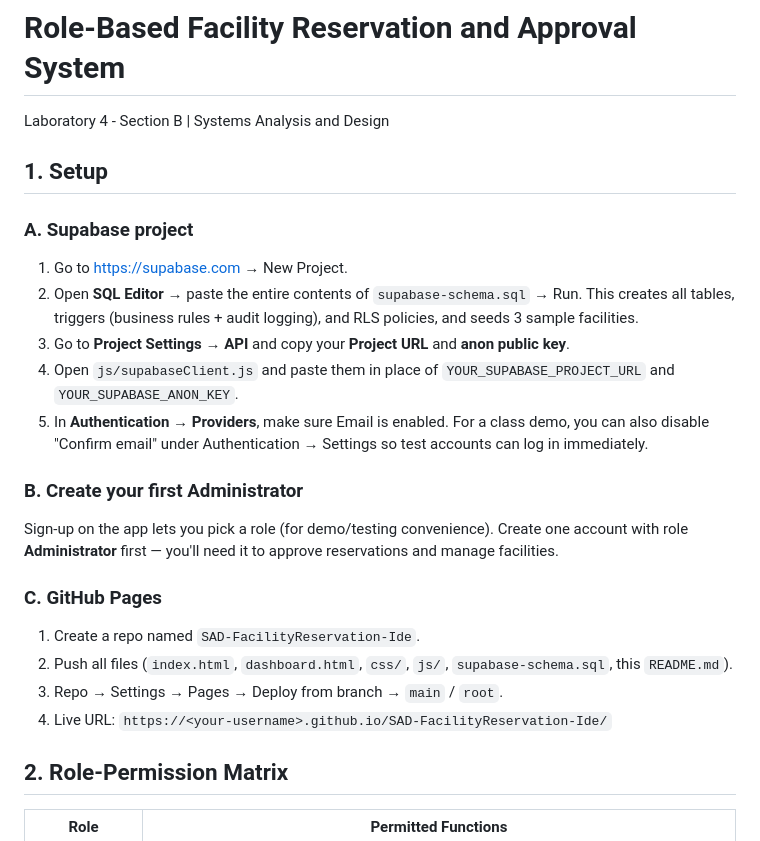
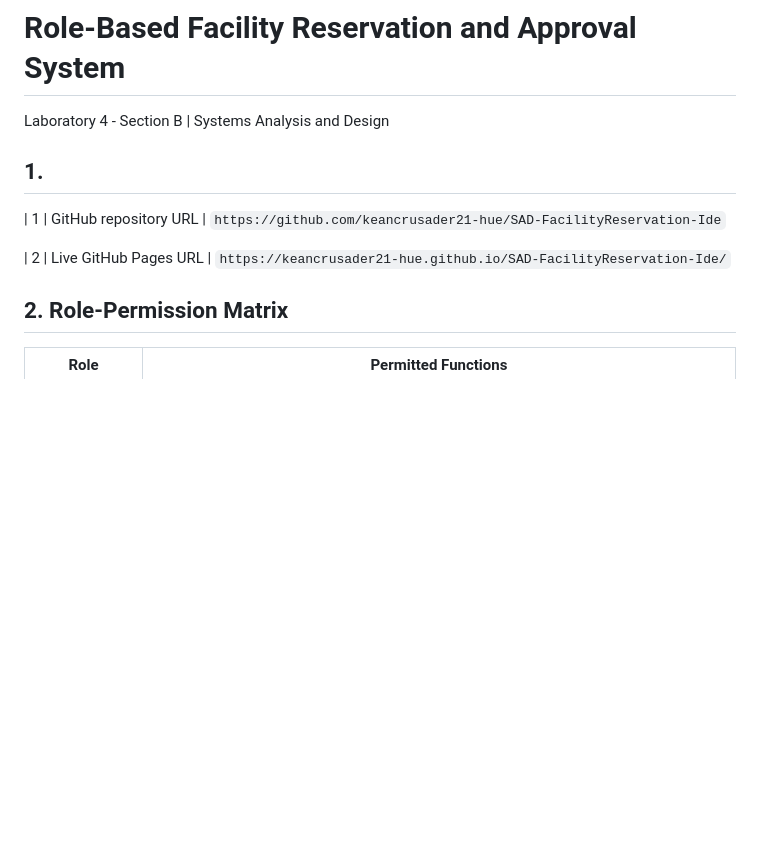
Before and after one commit to keancrusader21-hue/SAD-FacilityReservation-Ide, a Markdown page: README.md, the part around one of its changes. Rendered like a GitHub page; blank space fills up the shorter version.

```diff
--- a/README.md
+++ b/README.md
@@ -1,24 +1,15 @@
 # Role-Based Facility Reservation and Approval System
 Laboratory 4 - Section B | Systems Analysis and Design
 
-## 1. Setup
 
-### A. Supabase project
-1. Go to https://supabase.com → New Project.
-2. Open **SQL Editor** → paste the entire contents of `supabase-schema.sql` → Run.
-   This creates all tables, triggers (business rules + audit logging), and RLS policies, and seeds 3 sample facilities.
-3. Go to **Project Settings → API** and copy your **Project URL** and **anon public key**.
-4. Open `js/supabaseClient.js` and paste them in place of `YOUR_SUPABASE_PROJECT_URL` and `YOUR_SUPABASE_ANON_KEY`.
-5. In **Authentication → Providers**, make sure Email is enabled. For a class demo, you can also disable "Confirm email" under Authentication → Settings so test accounts can log in immediately.
 
-### B. Create your first Administrator
-Sign-up on the app lets you pick a role (for demo/testing convenience). Create one account with role **Administrator** first — you'll need it to approve reservations and manage facilities.
 
-### C. GitHub Pages
-1. Create a repo named `SAD-FacilityReservation-Ide`.
-2. Push all files (`index.html`, `dashboard.html`, `css/`, `js/`, `supabase-schema.sql`, this `README.md`).
-3. Repo → Settings → Pages → Deploy from branch → `main` / `root`.
-4. Live URL: `https://<your-username>.github.io/SAD-FacilityReservation-Ide/`
+
+## 1.
+| 1 | GitHub repository URL | `https://github.com/keancrusader21-hue/SAD-FacilityReservation-Ide`
+
+| 2 | Live GitHub Pages URL | `https://keancrusader21-hue.github.io/SAD-FacilityReservation-Ide/`
+
 
 ## 2. Role-Permission Matrix
 
```
Also changed, not shown: other parts of README.md (+33 -20 lines).
